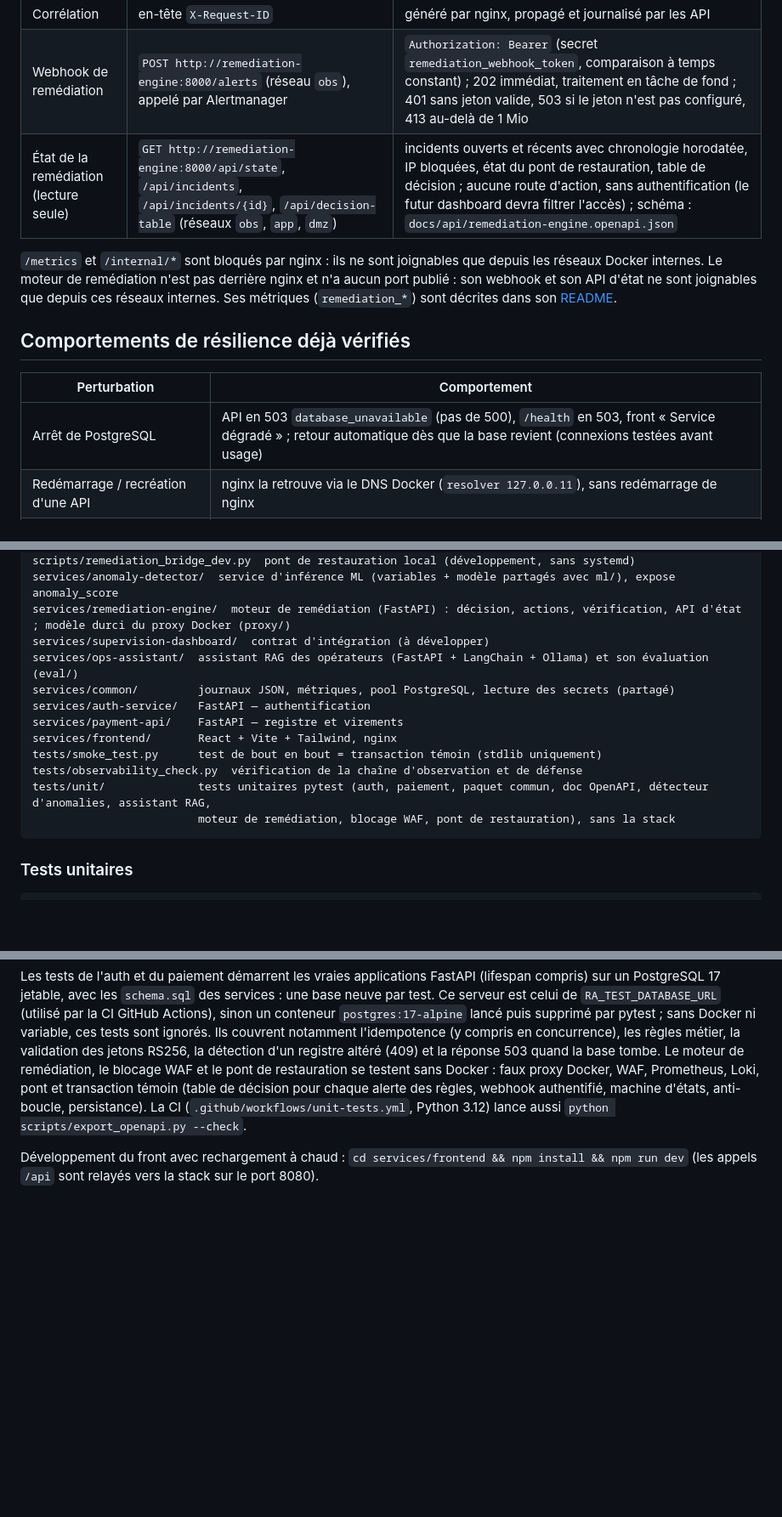
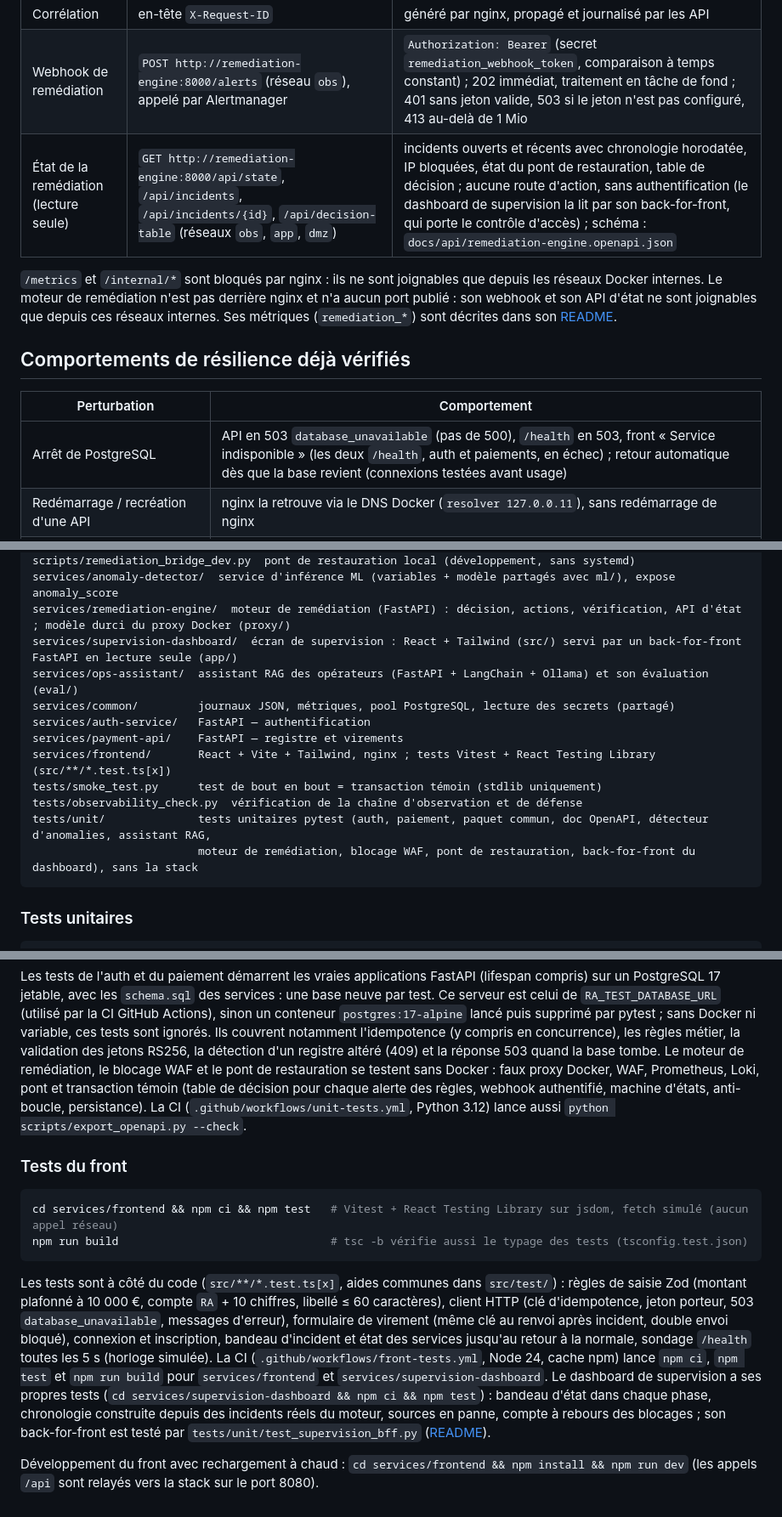
Before and after one commit to Alin1233/workshop, a Markdown page: README.md, 3 parts joined by grey strips. Shown at 85% size. GitHub-like rendering; blank space fills up the shorter version.

Commit message:
docs: dashboard, tests du front et recette dans le README et le TODO

````diff
--- a/README.md
+++ b/README.md
@@ -115,7 +116,7 @@ Le moteur de remédiation rejoue lui-même une **transaction témoin** à traver
 | Journaux (Loki) | stdout de chaque conteneur, **une ligne JSON par événement** | champs `service`, `msg`, `request_id`, `client_ip`, `user_id`, `status`, `duration_ms`, `event_type` (`auth_failure`, `auth_success`, `transfer`, `integrity_violation`, `dependency_failure` ; `anomaly_detected` du détecteur, `remediation_*` du moteur avec `incident_id`, `waf_remediation_block` du WAF) |
 | Corrélation | en-tête `X-Request-ID` | généré par nginx, propagé et journalisé par les API |
 | Webhook de remédiation | `POST http://remediation-engine:8000/alerts` (réseau `obs`), appelé par Alertmanager | `Authorization: Bearer` (secret `remediation_webhook_token`, comparaison à temps constant) ; 202 immédiat, traitement en tâche de fond ; 401 sans jeton valide, 503 si le jeton n'est pas configuré, 413 au-delà de 1 Mio |
-| État de la remédiation (lecture seule) | `GET http://remediation-engine:8000/api/state`, `/api/incidents`, `/api/incidents/{id}`, `/api/decision-table` (réseaux `obs`, `app`, `dmz`) | incidents ouverts et récents avec chronologie horodatée, IP bloquées, état du pont de restauration, table de décision ; aucune route d'action, sans authentification (le futur dashboard devra filtrer l'accès) ; schéma : `docs/api/remediation-engine.openapi.json` |
+| État de la remédiation (lecture seule) | `GET http://remediation-engine:8000/api/state`, `/api/incidents`, `/api/incidents/{id}`, `/api/decision-table` (réseaux `obs`, `app`, `dmz`) | incidents ouverts et récents avec chronologie horodatée, IP bloquées, état du pont de restauration, table de décision ; aucune route d'action, sans authentification (le dashboard de supervision la lit par son back-for-front, qui porte le contrôle d'accès) ; schéma : `docs/api/remediation-engine.openapi.json` |
 
 `/metrics` et `/internal/*` sont bloqués par nginx : ils ne sont joignables que depuis les réseaux Docker internes.
 Le moteur de remédiation n'est pas derrière nginx et n'a aucun port publié : son webhook et son API d'état ne sont
@@ -125,7 +126,7 @@ joignables que depuis ces réseaux internes. Ses métriques (`remediation_*`) so
 
 | Perturbation | Comportement |
 |---|---|
-| Arrêt de PostgreSQL | API en 503 `database_unavailable` (pas de 500), `/health` en 503, front « Service dégradé » ; retour automatique dès que la base revient (connexions testées avant usage) |
+| Arrêt de PostgreSQL | API en 503 `database_unavailable` (pas de 500), `/health` en 503, front « Service indisponible » (les deux `/health`, auth et paiements, en échec) ; retour automatique dès que la base revient (connexions testées avant usage) |
 | Redémarrage / recréation d'une API | nginx la retrouve via le DNS Docker (`resolver 127.0.0.11`), sans redémarrage de nginx |
 | API de paiement coupée, auth disponible | l'utilisateur garde sa session ; le front affiche l'incident puis revient seul à l'état « opérationnel » |
 | Base absente au démarrage d'un service | 30 tentatives de connexion espacées de 2 s |
@@ -147,16 +148,16 @@ scripts/export_openapi.py  export de la documentation OpenAPI (scripts/service_l
 scripts/remediation_bridge_dev.py  pont de restauration local (développement, sans systemd)
 services/anomaly-detector/  service d'inférence ML (variables + modèle partagés avec ml/), expose anomaly_score
 services/remediation-engine/  moteur de remédiation (FastAPI) : décision, actions, vérification, API d'état ; modèle durci du proxy Docker (proxy/)
-services/supervision-dashboard/  contrat d'intégration (à développer)
+services/supervision-dashboard/  écran de supervision : React + Tailwind (src/) servi par un back-for-front FastAPI en lecture seule (app/)
 services/ops-assistant/  assistant RAG des opérateurs (FastAPI + LangChain + Ollama) et son évaluation (eval/)
 services/common/         journaux JSON, métriques, pool PostgreSQL, lecture des secrets (partagé)
 services/auth-service/   FastAPI — authentification
 services/payment-api/    FastAPI — registre et virements
-services/frontend/       React + Vite + Tailwind, nginx
+services/frontend/       React + Vite + Tailwind, nginx ; tests Vitest + React Testing Library (src/**/*.test.ts[x])
 tests/smoke_test.py      test de bout en bout = transaction témoin (stdlib uniquement)
 tests/observability_check.py  vérification de la chaîne d'observation et de défense
 tests/unit/              tests unitaires pytest (auth, paiement, paquet commun, doc OpenAPI, détecteur d'anomalies, assistant RAG,
-                         moteur de remédiation, blocage WAF, pont de restauration), sans la stack
+                         moteur de remédiation, blocage WAF, pont de restauration, back-for-front du dashboard), sans la stack
 ```
 
 ### Tests unitaires
@@ -176,4 +177,21 @@ Prometheus, Loki, pont et transaction témoin (table de décision pour chaque al
 machine d'états, anti-boucle, persistance). La CI (`.github/workflows/unit-tests.yml`, Python 3.12) lance aussi
 `python scripts/export_openapi.py --check`.
 
+### Tests du front
+
+```bash
+cd services/frontend && npm ci && npm test   # Vitest + React Testing Library sur jsdom, fetch simulé (aucun appel réseau)
+npm run build                                # tsc -b vérifie aussi le typage des tests (tsconfig.test.json)
+```
+
+Les tests sont à côté du code (`src/**/*.test.ts[x]`, aides communes dans `src/test/`) : règles de saisie Zod (montant
+plafonné à 10 000 €, compte `RA` + 10 chiffres, libellé ≤ 60 caractères), client HTTP (clé d'idempotence, jeton porteur,
+503 `database_unavailable`, messages d'erreur), formulaire de virement (même clé au renvoi après incident, double envoi
+bloqué), connexion et inscription, bandeau d'incident et état des services jusqu'au retour à la normale, sondage `/health`
+toutes les 5 s (horloge simulée). La CI (`.github/workflows/front-tests.yml`, Node 24, cache npm) lance `npm ci`,
+`npm test` et `npm run build` pour `services/frontend` et `services/supervision-dashboard`.
+Le dashboard de supervision a ses propres tests (`cd services/supervision-dashboard && npm ci && npm test`) : bandeau
+d'état dans chaque phase, chronologie construite depuis des incidents réels du moteur, sources en panne, compte à rebours
+des blocages ; son back-for-front est testé par `tests/unit/test_supervision_bff.py` ([README](services/supervision-dashboard/README.md#développer-et-tester)).
+
 Développement du front avec rechargement à chaud : `cd services/frontend && npm install && npm run dev` (les appels `/api` sont relayés vers la stack sur le port 8080).
````
Also changed, not shown: other parts of README.md (+1 -0 lines), docs/TODO.md (+5 -5 lines).
